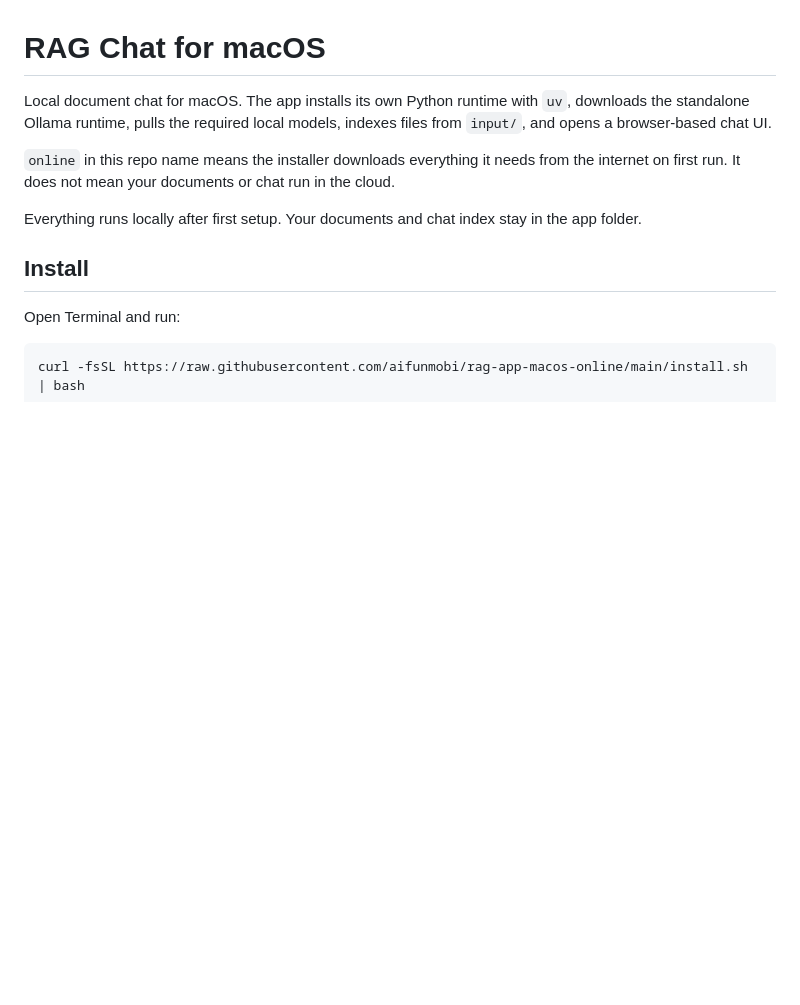
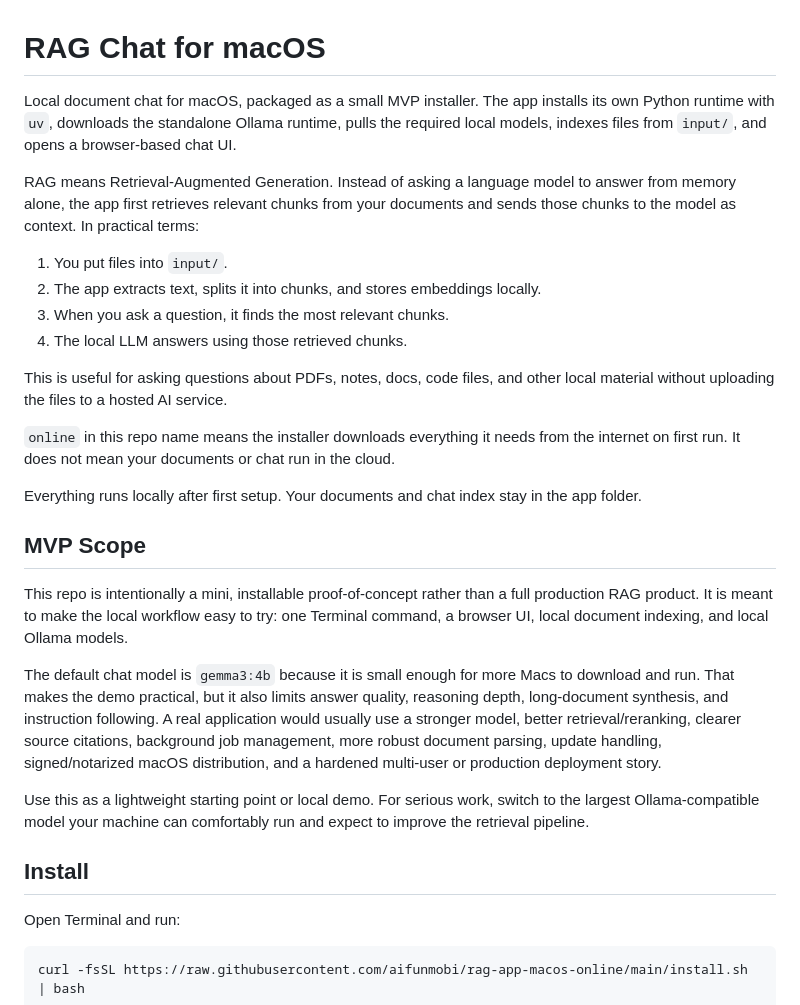
Before and after one commit to aifunmobi/rag-app-macos-online, a Markdown page: README.md, the part around the change. Rendered like a GitHub page; blank space fills up the shorter version.

Commit message:
Explain RAG and MVP scope

```diff
--- a/README.md
+++ b/README.md
@@ -1,8 +1,21 @@
 # RAG Chat for macOS
 
-Local document chat for macOS. The app installs its own Python runtime with
-`uv`, downloads the standalone Ollama runtime, pulls the required local models,
-indexes files from `input/`, and opens a browser-based chat UI.
+Local document chat for macOS, packaged as a small MVP installer. The app
+installs its own Python runtime with `uv`, downloads the standalone Ollama
+runtime, pulls the required local models, indexes files from `input/`, and opens
+a browser-based chat UI.
+
+RAG means Retrieval-Augmented Generation. Instead of asking a language model to
+answer from memory alone, the app first retrieves relevant chunks from your
+documents and sends those chunks to the model as context. In practical terms:
+
+1. You put files into `input/`.
+2. The app extracts text, splits it into chunks, and stores embeddings locally.
+3. When you ask a question, it finds the most relevant chunks.
+4. The local LLM answers using those retrieved chunks.
+
+This is useful for asking questions about PDFs, notes, docs, code files, and
+other local material without uploading the files to a hosted AI service.
 
 `online` in this repo name means the installer downloads everything it needs
 from the internet on first run. It does not mean your documents or chat run in
@@ -10,6 +23,25 @@ the cloud.
 
 Everything runs locally after first setup. Your documents and chat index stay in
 the app folder.
+
+## MVP Scope
+
+This repo is intentionally a mini, installable proof-of-concept rather than a
+full production RAG product. It is meant to make the local workflow easy to try:
+one Terminal command, a browser UI, local document indexing, and local Ollama
+models.
+
+The default chat model is `gemma3:4b` because it is small enough for more Macs to
+download and run. That makes the demo practical, but it also limits answer
+quality, reasoning depth, long-document synthesis, and instruction following. A
+real application would usually use a stronger model, better retrieval/reranking,
+clearer source citations, background job management, more robust document
+parsing, update handling, signed/notarized macOS distribution, and a hardened
+multi-user or production deployment story.
+
+Use this as a lightweight starting point or local demo. For serious work, switch
+to the largest Ollama-compatible model your machine can comfortably run and
+expect to improve the retrieval pipeline.
 
 ## Install
 
```
